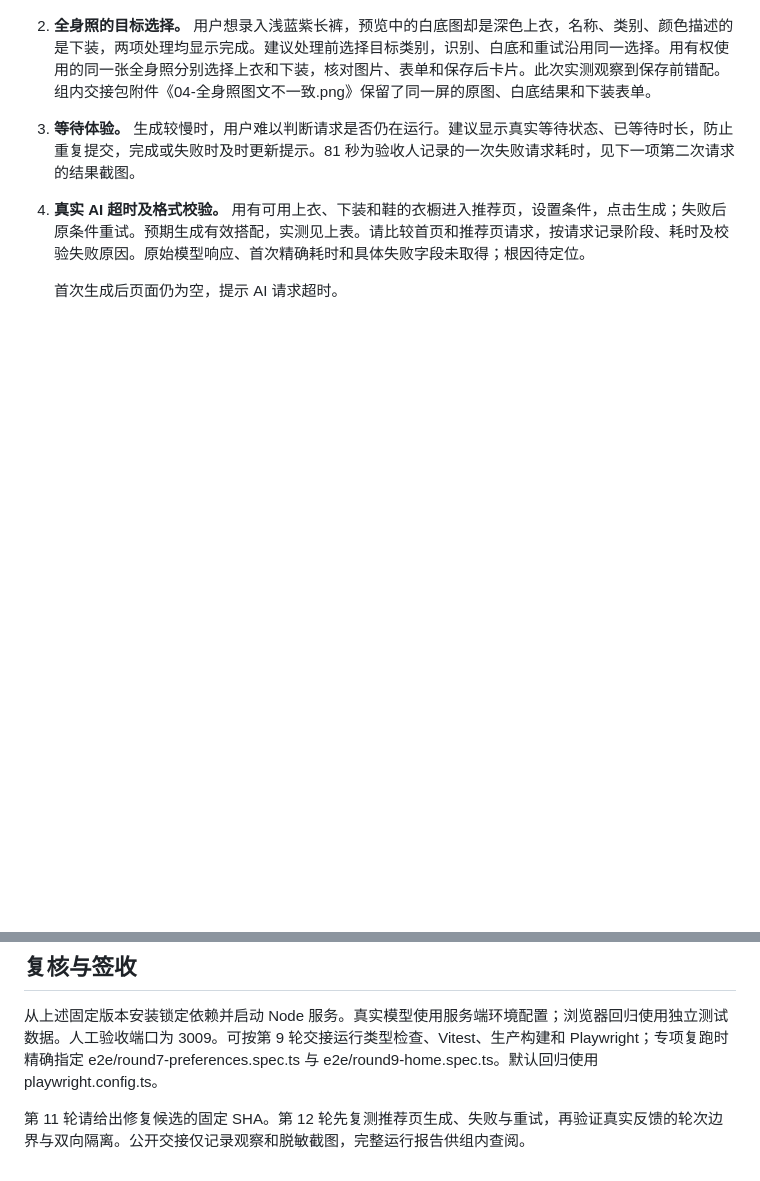
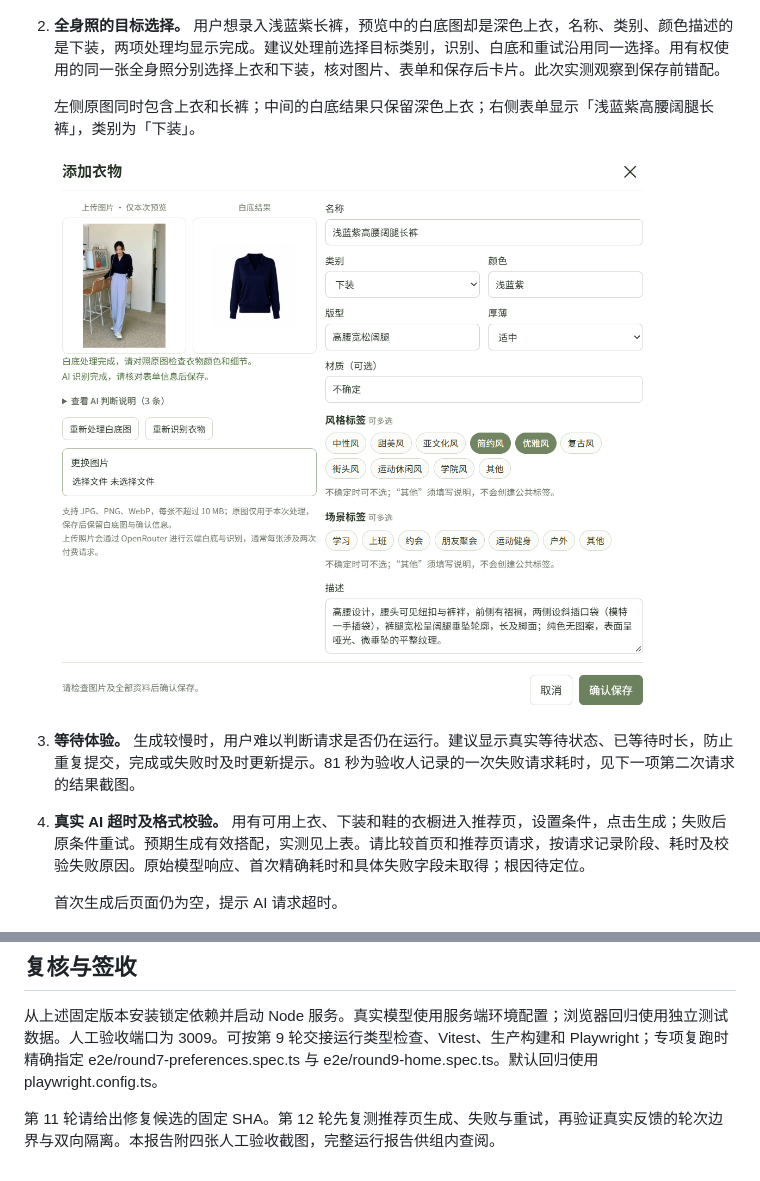
Before and after one commit to dinggegu-dot/wearwise, a Markdown page: docs/handoffs/ROUND-10.md, 2 parts joined by grey strips. GitHub-like rendering; pictures changed too: docs/handoffs/round10-evidence/full-outfit-item-mismatch.png (added); blank space fills up the shorter version.

Commit message:
docs: include original full-outfit mismatch evidence in round 10 handoff

```diff
--- a/docs/handoffs/ROUND-10.md
+++ b/docs/handoffs/ROUND-10.md
@@ -22,7 +22,12 @@
 
    ![添加衣物时醒目的加号框，以及下方实际使用的选择文件入口](round10-evidence/upload-entry.png)
 
-2. **全身照的目标选择。** 用户想录入浅蓝紫长裤，预览中的白底图却是深色上衣，名称、类别、颜色描述的是下装，两项处理均显示完成。建议处理前选择目标类别，识别、白底和重试沿用同一选择。用有权使用的同一张全身照分别选择上衣和下装，核对图片、表单和保存后卡片。此次实测观察到保存前错配。组内交接包附件《04-全身照图文不一致.png》保留了同一屏的原图、白底结果和下装表单。
+2. **全身照的目标选择。** 用户想录入浅蓝紫长裤，预览中的白底图却是深色上衣，名称、类别、颜色描述的是下装，两项处理均显示完成。建议处理前选择目标类别，识别、白底和重试沿用同一选择。用有权使用的同一张全身照分别选择上衣和下装，核对图片、表单和保存后卡片。此次实测观察到保存前错配。
+
+   左侧原图同时包含上衣和长裤；中间的白底结果只保留深色上衣；右侧表单显示「浅蓝紫高腰阔腿长裤」，类别为「下装」。
+
+   ![同一次上传的完整截图：全身穿搭原图、深色上衣白底图及浅蓝紫长裤识别表单](round10-evidence/full-outfit-item-mismatch.png)
+
 3. **等待体验。** 生成较慢时，用户难以判断请求是否仍在运行。建议显示真实等待状态、已等待时长，防止重复提交，完成或失败时及时更新提示。81 秒为验收人记录的一次失败请求耗时，见下一项第二次请求的结果截图。
 4. **真实 AI 超时及格式校验。** 用有可用上衣、下装和鞋的衣橱进入推荐页，设置条件，点击生成；失败后原条件重试。预期生成有效搭配，实测见上表。请比较首页和推荐页请求，按请求记录阶段、耗时及校验失败原因。原始模型响应、首次精确耗时和具体失败字段未取得；根因待定位。
 
@@ -38,4 +43,4 @@
 
 从上述固定版本安装锁定依赖并启动 Node 服务。真实模型使用服务端环境配置；浏览器回归使用独立测试数据。人工验收端口为 3009。可按第 9 轮交接运行类型检查、Vitest、生产构建和 Playwright；专项复跑时精确指定 e2e/round7-preferences.spec.ts 与 e2e/round9-home.spec.ts。默认回归使用 playwright.config.ts。
 
-第 11 轮请给出修复候选的固定 SHA。第 12 轮先复测推荐页生成、失败与重试，再验证真实反馈的轮次边界与双向隔离。公开交接仅记录观察和脱敏截图，完整运行报告供组内查阅。
+第 11 轮请给出修复候选的固定 SHA。第 12 轮先复测推荐页生成、失败与重试，再验证真实反馈的轮次边界与双向隔离。本报告附四张人工验收截图，完整运行报告供组内查阅。
```
